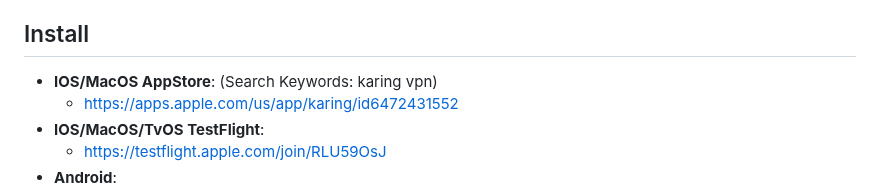
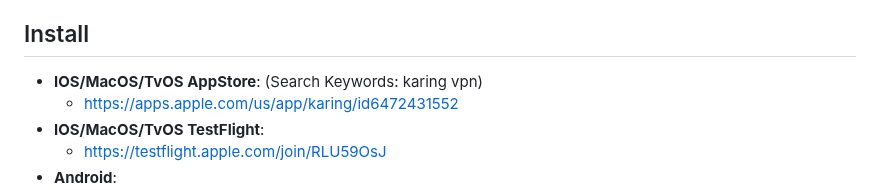
Before and after one commit to KaringX/karing, a Markdown page: README.md, the part around the change. Rendered like a GitHub page.

```diff
--- a/README.md
+++ b/README.md
@@ -78,7 +78,7 @@ English | [Chinese](./README_cn.md) | [Russian](./README_ru.md) | [Persian](./RE
 - TvOS >= 17
 
 ## Install
-- **IOS/MacOS AppStore**: (Search Keywords: karing vpn)
+- **IOS/MacOS/TvOS AppStore**: (Search Keywords: karing vpn)
   - https://apps.apple.com/us/app/karing/id6472431552
 - **IOS/MacOS/TvOS TestFlight**:
   - https://testflight.apple.com/join/RLU59OsJ
```
